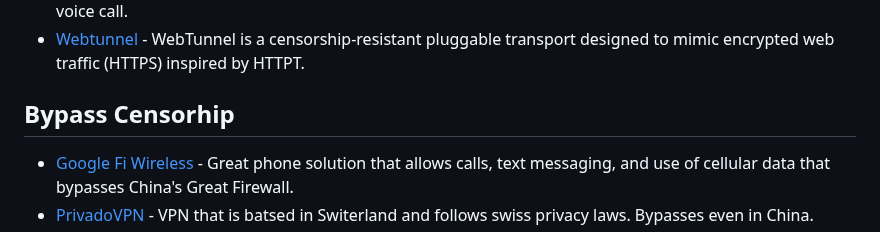
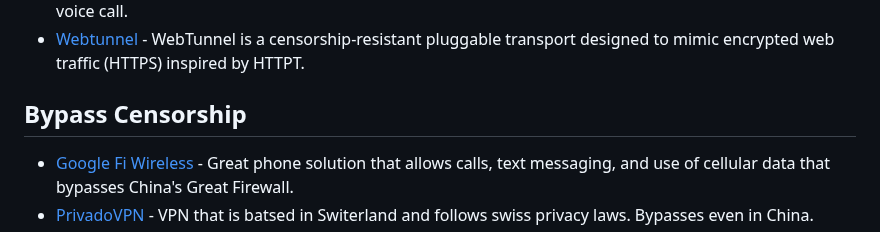
Before and after one commit to Polycarbohydrate/awesome-tor, a Markdown page: README.md, the part around the change. GitHub-like rendering.

```diff
--- a/README.md
+++ b/README.md
@@ -126,7 +126,7 @@
 - [ScrambleSuit](https://github.com/NullHypothesis/scramblesuit) - Outdated and deprecated bridge type. A pluggable transport protocol for obfsproxy. It is written in pure Python.
 - [Snowflake](https://snowflake.torproject.org/) - Making your internet activity appear as though you're using the internet for a regular video or voice call.
 - [Webtunnel](https://blog.torproject.org/introducing-webtunnel-evading-censorship-by-hiding-in-plain-sight/) - WebTunnel is a censorship-resistant pluggable transport designed to mimic encrypted web traffic (HTTPS) inspired by HTTPT.
-## Bypass Censorhip
+## Bypass Censorship
 - [Google Fi Wireless](https://fi.google.com/) - Great phone solution that allows calls, text messaging, and use of cellular data that bypasses China's Great Firewall.
 - [PrivadoVPN](https://privadovpn.com/) - VPN that is batsed in Switerland and follows swiss privacy laws. Bypasses even in China.
 - [ProtonVPN](https://protonvpn.com/) - VPN that allows for circumvention of censorship even in China. Free plan bypasses along with multiple servers and protocols. No logs policy.
```
